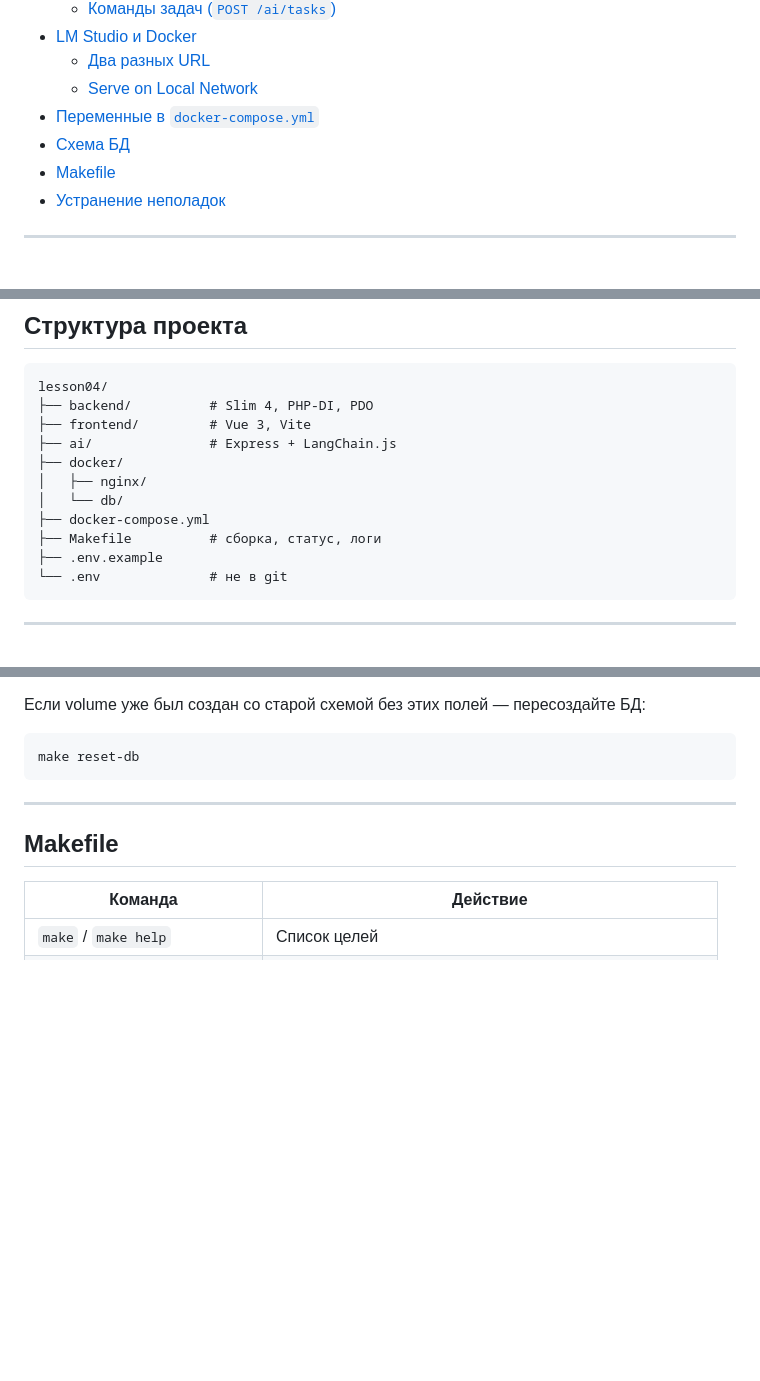
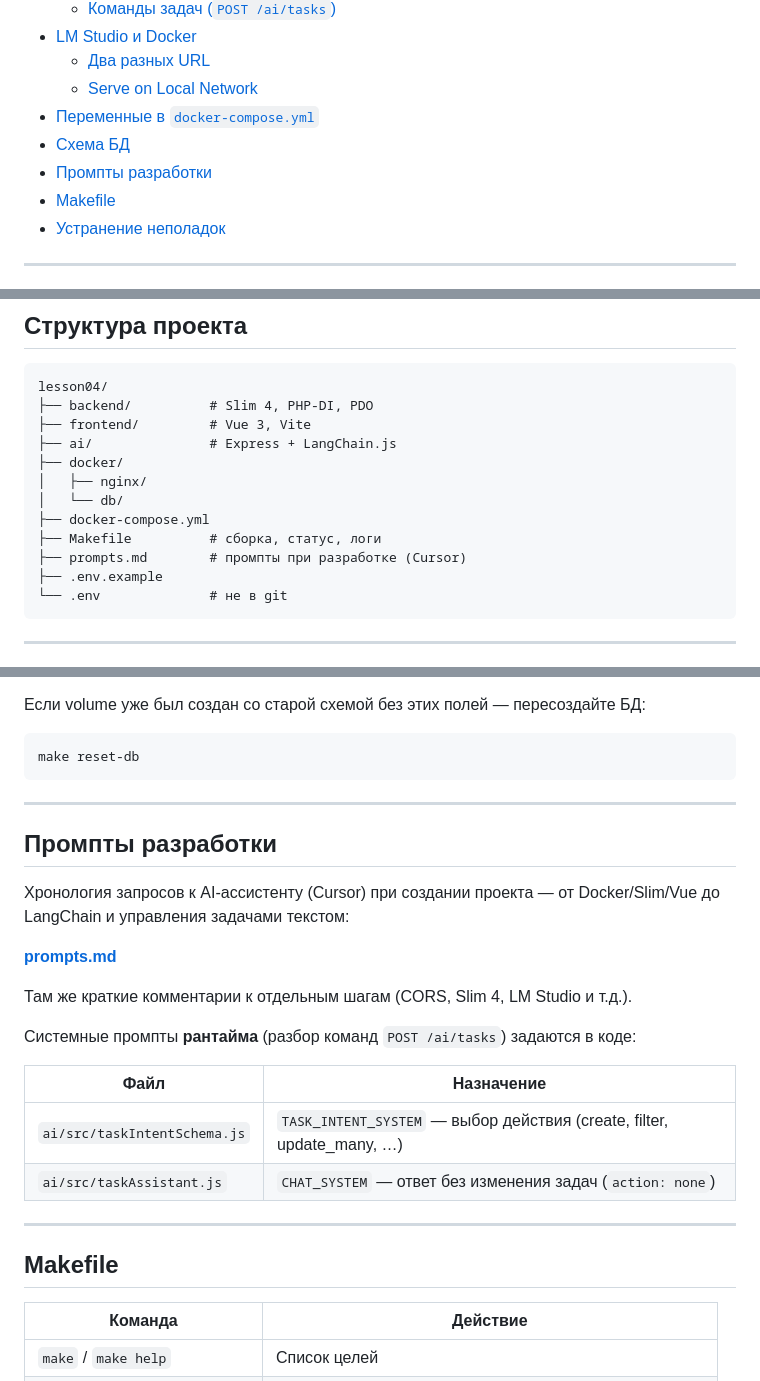
Before and after one commit to anton-test-otus/lesson04, a Markdown page: README.md, 3 parts joined by grey strips. GitHub-like rendering; blank space fills up the shorter version.

Commit message:
Document development prompts in README and add prompts.md.
Co-authored-by: Cursor <cursoragent@cursor.com>

````diff
--- a/README.md
+++ b/README.md
@@ -24,6 +24,7 @@
   - [Serve on Local Network](#serve-on-local-network-доступ-из-docker)
 - [Переменные в `docker-compose.yml`](#переменные-в-docker-composeyml)
 - [Схема БД](#схема-бд)
+- [Промпты разработки](#промпты-разработки)
 - [Makefile](#makefile)
 - [Устранение неполадок](#устранение-неполадок)
 
@@ -74,6 +75,7 @@ lesson04/
 │   └── db/
 ├── docker-compose.yml
 ├── Makefile          # сборка, статус, логи
+├── prompts.md        # промпты при разработке (Cursor)
 ├── .env.example
 └── .env              # не в git
 ```
@@ -335,6 +337,23 @@ make reset-db
 
 ---
 
+## Промпты разработки
+
+Хронология запросов к AI-ассистенту (Cursor) при создании проекта — от Docker/Slim/Vue до LangChain и управления задачами текстом:
+
+**[prompts.md](prompts.md)**
+
+Там же краткие комментарии к отдельным шагам (CORS, Slim 4, LM Studio и т.д.).
+
+Системные промпты **рантайма** (разбор команд `POST /ai/tasks`) задаются в коде:
+
+| Файл | Назначение |
+|------|------------|
+| `ai/src/taskIntentSchema.js` | `TASK_INTENT_SYSTEM` — выбор действия (create, filter, update_many, …) |
+| `ai/src/taskAssistant.js` | `CHAT_SYSTEM` — ответ без изменения задач (`action: none`) |
+
+---
+
 ## Makefile
 
 | Команда | Действие |
````
Also changed, not shown: prompts.md (added, +53 -0 lines).
